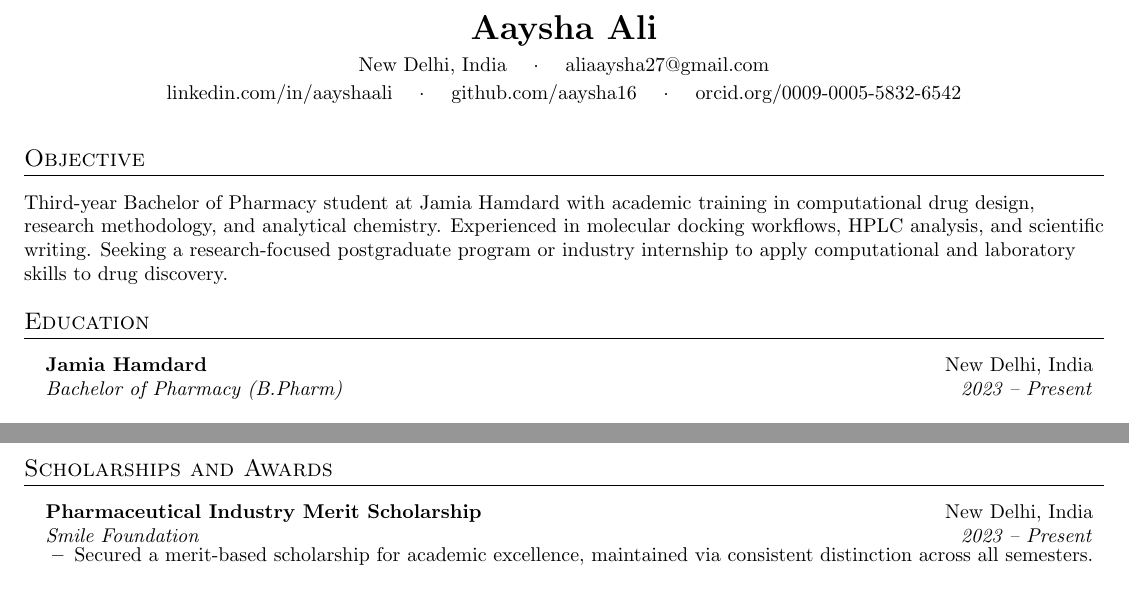
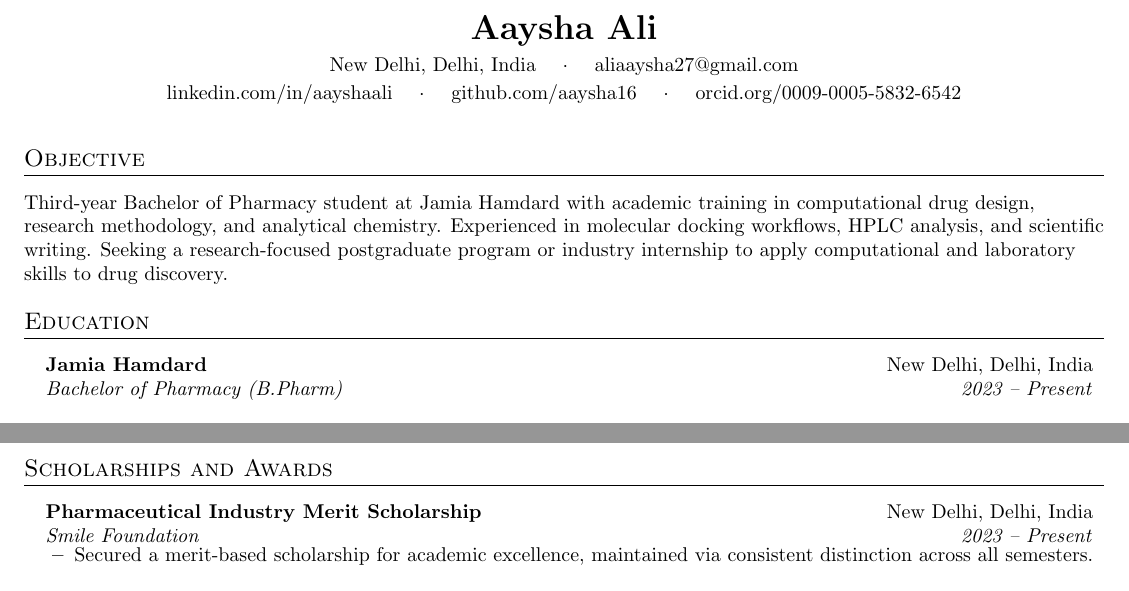
Before and after one commit to aaysha16/Resume, a LaTeX CV (resume.tex): two parts of pages 1 and 2 of 2, joined at a grey line, cut so that both start at the same text. Compiled offline with pdfLaTeX.

Commit message:
Aaysha's Resume
Co-authored-by: aaysha16 <aliaaysha27@gmail.com>

```diff
--- a/resume.tex
+++ b/resume.tex
@@ -82,7 +82,7 @@
 \begin{center}
   {\LARGE \textbf{Aaysha Ali}} \\[4pt]
   \small
-  New Delhi, India \quad $\cdot$ \quad
+  New Delhi, Delhi, India \quad $\cdot$ \quad
   \href{mailto:aliaaysha27@gmail.com}{aliaaysha27@gmail.com} \\[2pt]
   \href{https://linkedin.com/in/aayshaali}{linkedin.com/in/aayshaali} \quad $\cdot$ \quad
   \href{https://github.com/aaysha16}{github.com/aaysha16} \quad $\cdot$ \quad
@@ -104,7 +104,7 @@
 \vspace{1pt}
 \resumeSubHeadingListStart
   \resumeSubheading
-    {Jamia Hamdard}{New Delhi, India}
+    {Jamia Hamdard}{New Delhi, Delhi, India}
     {Bachelor of Pharmacy (B.Pharm)}{2023 -- Present}
 \resumeSubHeadingListEnd
 \vspace{-5pt}
@@ -199,7 +199,7 @@
 \vspace{1pt}
 \resumeSubHeadingListStart
   \resumeSubheading
-    {Pharmaceutical Industry Merit Scholarship}{New Delhi, India}
+    {Pharmaceutical Industry Merit Scholarship}{New Delhi, Delhi, India}
     {Smile Foundation}{2023 -- Present}
     \resumeItemListStart
       \resumeItem{Secured a merit-based scholarship for academic excellence, maintained via consistent distinction across all semesters.}
```
